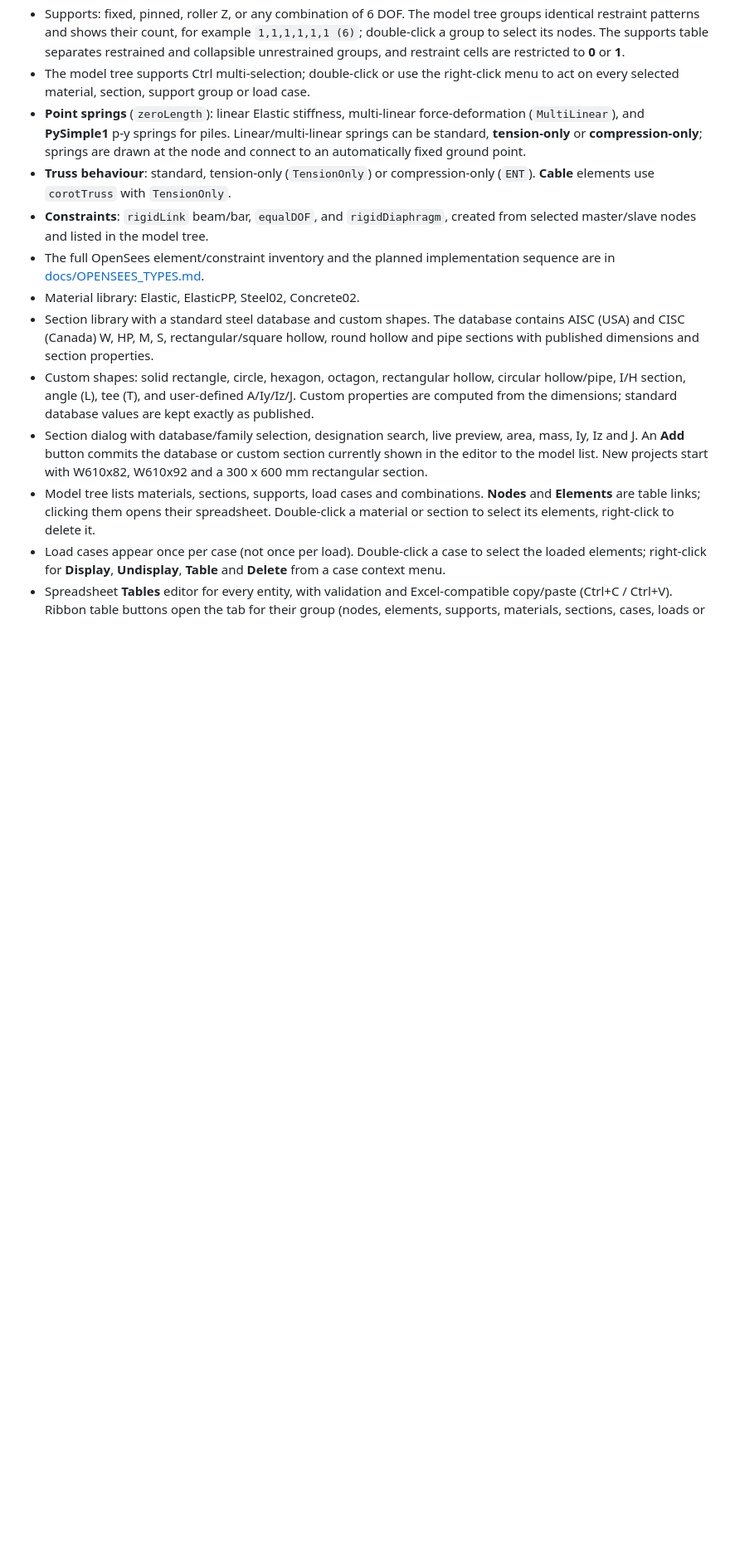
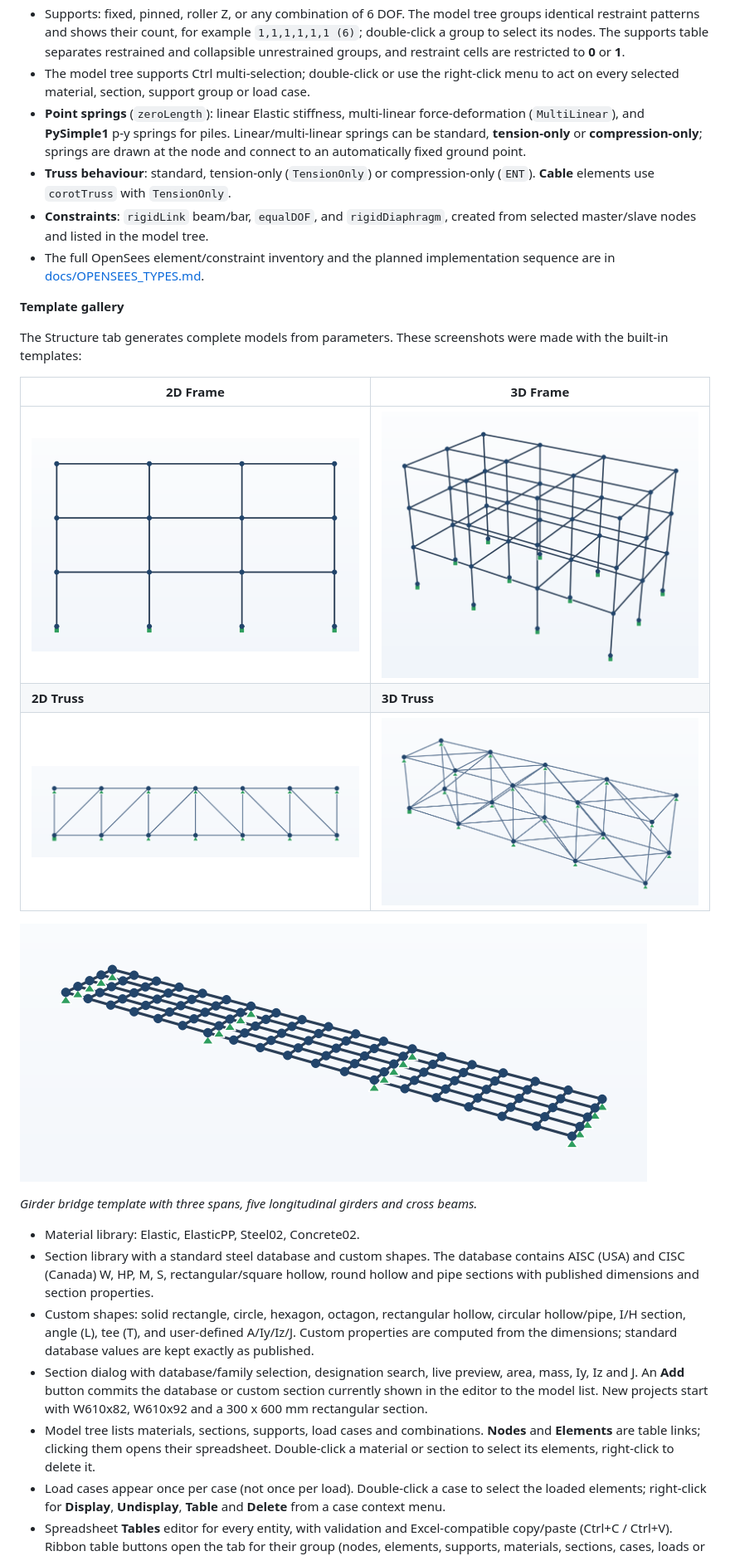
Before and after one commit to sumonrh/OpenSeesStudio, a Markdown page: README.md, the part around one of its changes. Shown at 83% size. Rendered like a GitHub page; pictures changed too: docs/template_bridge.png (added), docs/template_frame2d.png (added), docs/template_frame3d.png (added); blank space fills up the shorter version.

```diff
--- a/README.md
+++ b/README.md
@@ -136,6 +144,22 @@ Self weight is computed as `ρ · A · g` with `g = 9806.65 mm/s²`.
   from selected master/slave nodes and listed in the model tree.
 - The full OpenSees element/constraint inventory and the planned implementation
   sequence are in [docs/OPENSEES_TYPES.md](docs/OPENSEES_TYPES.md).
+
+**Template gallery**
+
+The Structure tab generates complete models from parameters. These screenshots were
+made with the built-in templates:
+
+| 2D Frame | 3D Frame |
+| --- | --- |
+| ![2D frame template](docs/template_frame2d.png) | ![3D frame template](docs/template_frame3d.png) |
+| **2D Truss** | **3D Truss** |
+| ![2D truss template](docs/template_truss2d.png) | ![3D truss template](docs/template_truss3d.png) |
+
+![Girder bridge template](docs/template_bridge.png)
+
+*Girder bridge template with three spans, five longitudinal girders and cross beams.*
+
 - Material library: Elastic, ElasticPP, Steel02, Concrete02.
 - Section library with a standard steel database and custom shapes. The database
   contains AISC (USA) and CISC (Canada) W, HP, M, S, rectangular/square hollow,
```
Also changed, not shown: other parts of README.md (+13 -5 lines), docs/main.png.
